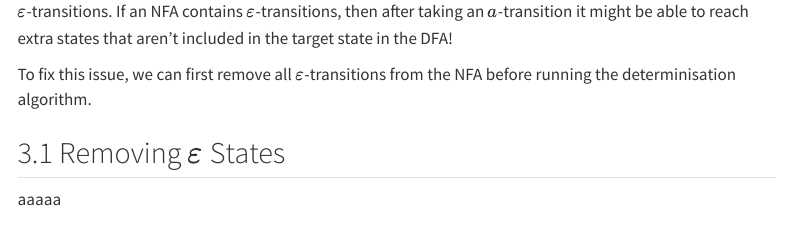
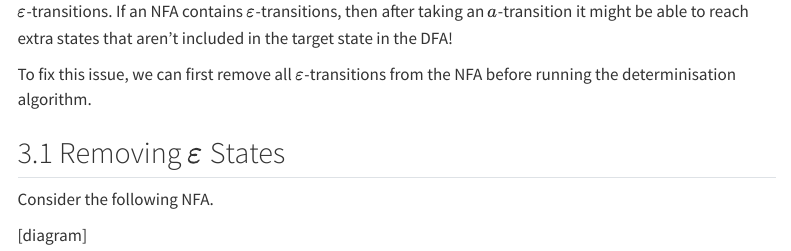
Before and after one commit to them492017/grammar-inference, a Quarto document (blog/regex_equivalence/regex_equivalence.qmd): the page in a window 1100 px wide, from 7560 px down. Rendered offline with R 4.5, knitr and Pandoc in place of Quarto, with nearby package versions; some code elsewhere in the file could not run offline; menus at the side of the page are left out; long lines of code are wrapped.

Commit message:
Added diagram

```diff
--- a/blog/regex_equivalence.qmd
+++ b/blog/regex_equivalence/regex_equivalence.qmd
@@ -360,4 +360,6 @@ To fix this issue, we can first remove all $\varepsilon$-transitions from the
 NFA before running the determinisation algorithm.
 
 ## Removing $\varepsilon$ States
-aaaaa
+Consider the following NFA.
+
+[diagram]
```
Also changed, not shown: blog/regex_equivalence/diagrams/nfa_epsilon.pdf (added), blog/regex_equivalence/diagrams/nfa_epsilon.tex (added), 5 other files.
